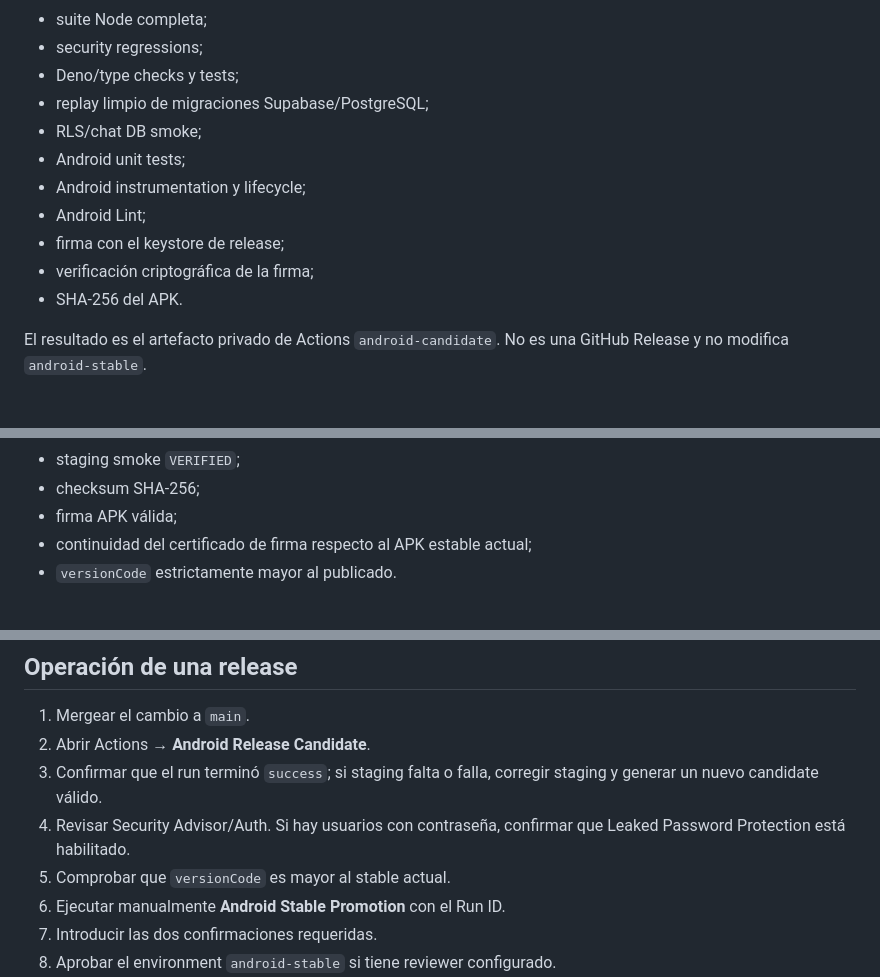
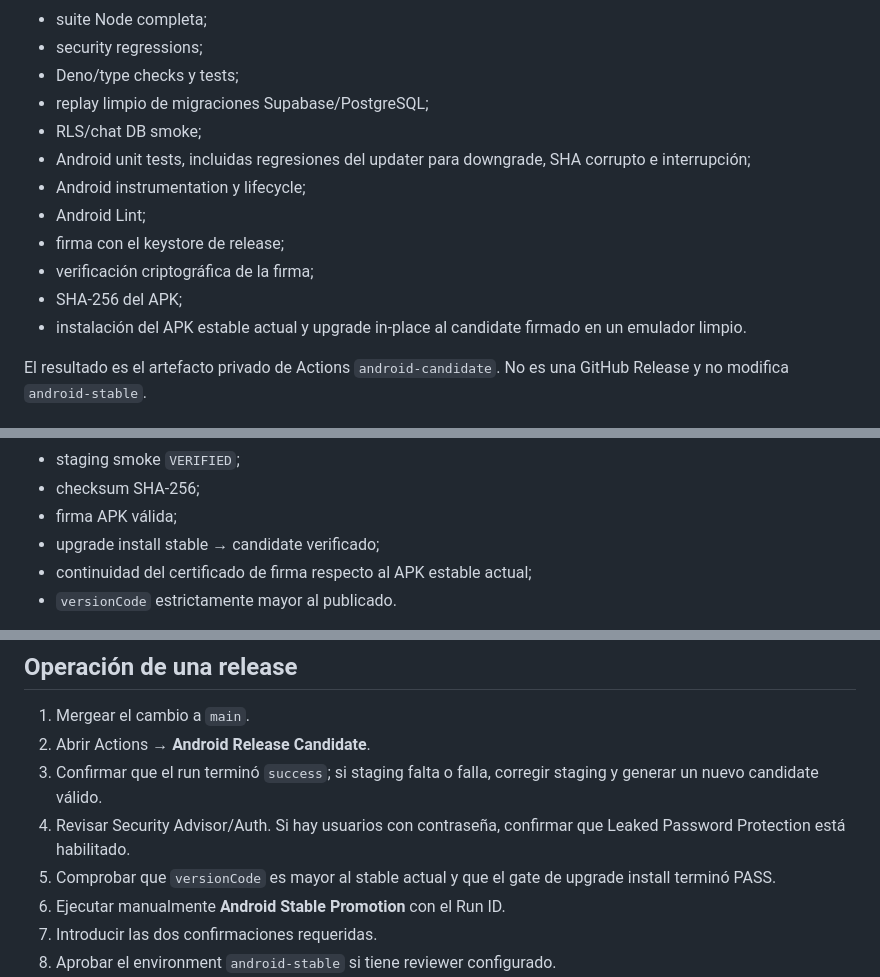
Before and after one commit to Berserky/Galaxia-de-girasoles, a Markdown page: docs/RELEASE_GOVERNANCE.md, 3 parts joined by grey strips. GitHub-like rendering.

Commit message:
RC: document updater and stable-to-candidate upgrade gates

```diff
--- a/docs/RELEASE_GOVERNANCE.md
+++ b/docs/RELEASE_GOVERNANCE.md
@@ -31,12 +31,13 @@ Antes de producir el candidate se exigen:
 - Deno/type checks y tests;
 - replay limpio de migraciones Supabase/PostgreSQL;
 - RLS/chat DB smoke;
-- Android unit tests;
+- Android unit tests, incluidas regresiones del updater para downgrade, SHA corrupto e interrupción;
 - Android instrumentation y lifecycle;
 - Android Lint;
 - firma con el keystore de release;
 - verificación criptográfica de la firma;
-- SHA-256 del APK.
+- SHA-256 del APK;
+- instalación del APK estable actual y upgrade in-place al candidate firmado en un emulador limpio.
 
 El resultado es el artefacto privado de Actions `android-candidate`. No es una GitHub Release y no modifica `android-stable`.
 
@@ -75,6 +76,7 @@ Antes de escribir la release vuelve a comprobar:
 - staging smoke `VERIFIED`;
 - checksum SHA-256;
 - firma APK válida;
+- upgrade install stable → candidate verificado;
 - continuidad del certificado de firma respecto al APK estable actual;
 - `versionCode` estrictamente mayor al publicado.
 
@@ -124,7 +126,7 @@ La app empaqueta su UI móvil local, usa bridge nativo y consume `android-compan
 2. Abrir Actions → **Android Release Candidate**.
 3. Confirmar que el run terminó `success`; si staging falta o falla, corregir staging y generar un nuevo candidate válido.
 4. Revisar Security Advisor/Auth. Si hay usuarios con contraseña, confirmar que Leaked Password Protection está habilitado.
-5. Comprobar que `versionCode` es mayor al stable actual.
+5. Comprobar que `versionCode` es mayor al stable actual y que el gate de upgrade install terminó PASS.
 6. Ejecutar manualmente **Android Stable Promotion** con el Run ID.
 7. Introducir las dos confirmaciones requeridas.
 8. Aprobar el environment `android-stable` si tiene reviewer configurado.
```
